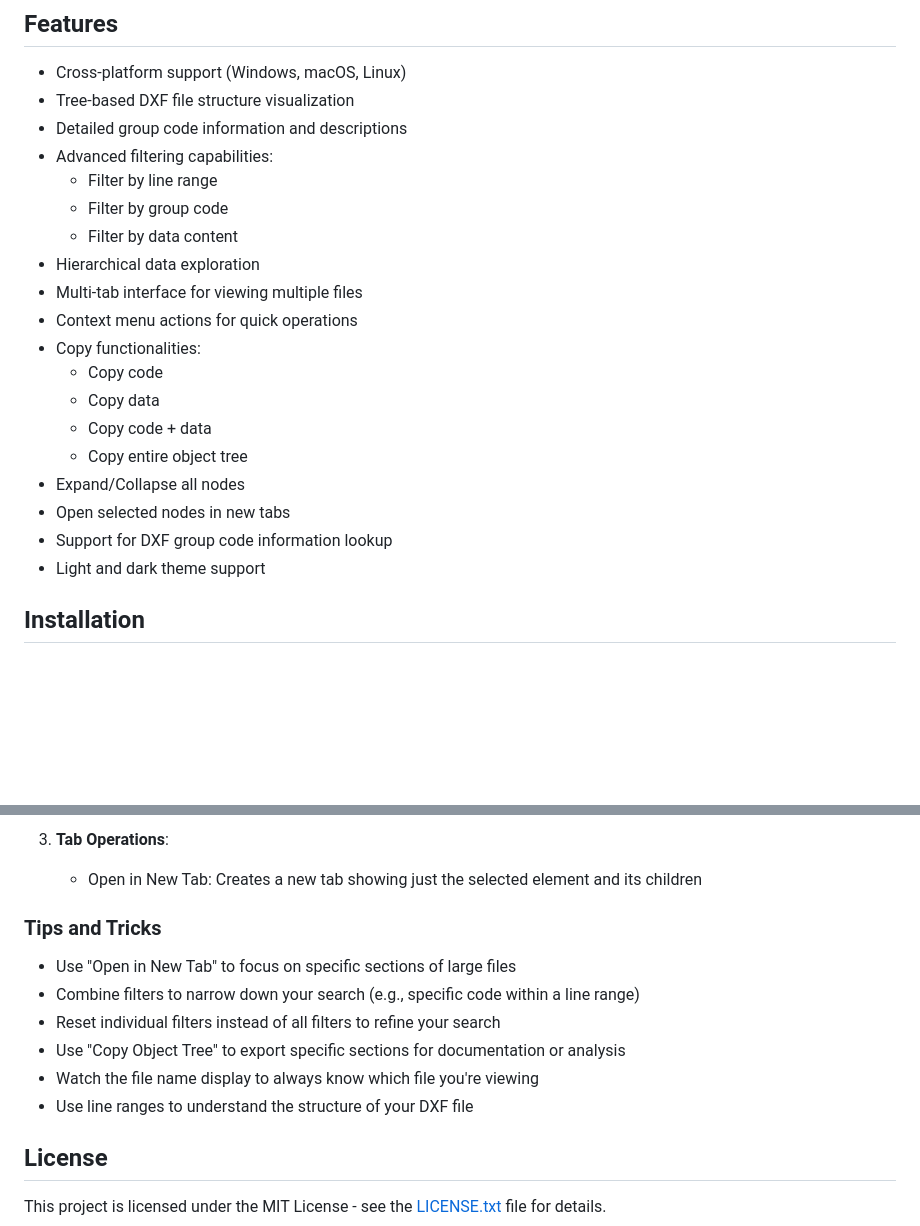
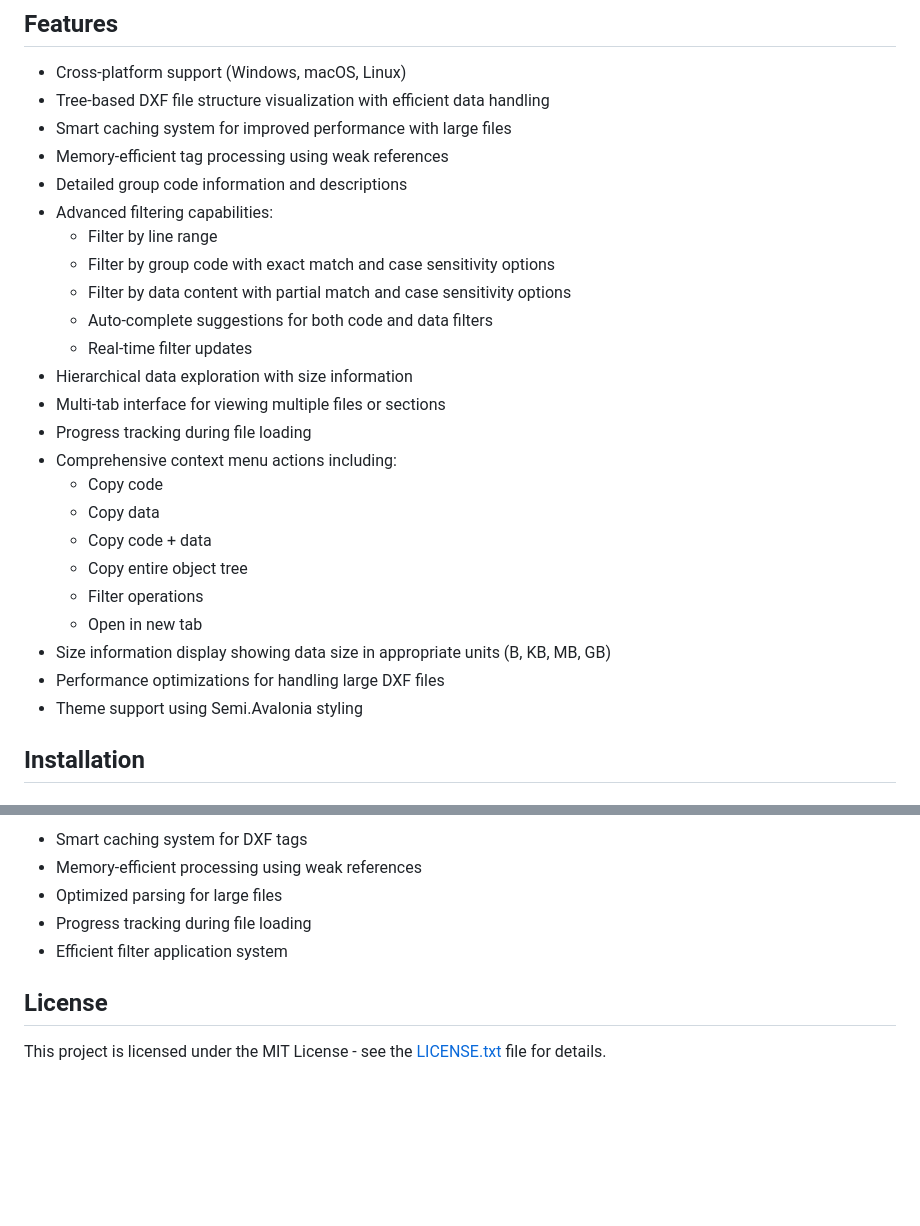
Before and after one commit to wieslawsoltes/dxfinspect, a Markdown page: README.md, 2 parts joined by grey strips. Rendered like a GitHub page; blank space fills up the shorter version.

```diff
--- a/README.md
+++ b/README.md
@@ -15,24 +15,29 @@ A cross-platform DXF file viewer and inspector built with [Avalonia UI](https://
 ## Features
 
 - Cross-platform support (Windows, macOS, Linux)
-- Tree-based DXF file structure visualization
+- Tree-based DXF file structure visualization with efficient data handling
+- Smart caching system for improved performance with large files
+- Memory-efficient tag processing using weak references
 - Detailed group code information and descriptions
 - Advanced filtering capabilities:
-  - Filter by line range
-  - Filter by group code
-  - Filter by data content
-- Hierarchical data exploration
-- Multi-tab interface for viewing multiple files
-- Context menu actions for quick operations
-- Copy functionalities:
-  - Copy code
-  - Copy data
-  - Copy code + data
-  - Copy entire object tree
-- Expand/Collapse all nodes
-- Open selected nodes in new tabs
-- Support for DXF group code information lookup
-- Light and dark theme support
+    - Filter by line range
+    - Filter by group code with exact match and case sensitivity options
+    - Filter by data content with partial match and case sensitivity options
+    - Auto-complete suggestions for both code and data filters
+    - Real-time filter updates
+- Hierarchical data exploration with size information
+- Multi-tab interface for viewing multiple files or sections
+- Progress tracking during file loading
+- Comprehensive context menu actions including:
+    - Copy code
+    - Copy data
+    - Copy code + data
+    - Copy entire object tree
+    - Filter operations
+    - Open in new tab
+- Size information display showing data size in appropriate units (B, KB, MB, GB)
+- Performance optimizations for handling large DXF files
+- Theme support using Semi.Avalonia styling
 
 ## Installation
 
@@ -130,15 +130,9 @@ Right-click on any element to access additional options:
 
-3. **Tab Operations**:
-   - Open in New Tab: Creates a new tab showing just the selected element and its children
-
-### Tips and Tricks
-
-- Use "Open in New Tab" to focus on specific sections of large files
-- Combine filters to narrow down your search (e.g., specific code within a line range)
-- Reset individual filters instead of all filters to refine your search
-- Use "Copy Object Tree" to export specific sections for documentation or analysis
-- Watch the file name display to always know which file you're viewing
-- Use line ranges to understand the structure of your DXF file
+- Smart caching system for DXF tags
+- Memory-efficient processing using weak references
+- Optimized parsing for large files
+- Progress tracking during file loading
+- Efficient filter application system
 
 ## License
 
```
Also changed, not shown: other parts of README.md (+43 -48 lines).
